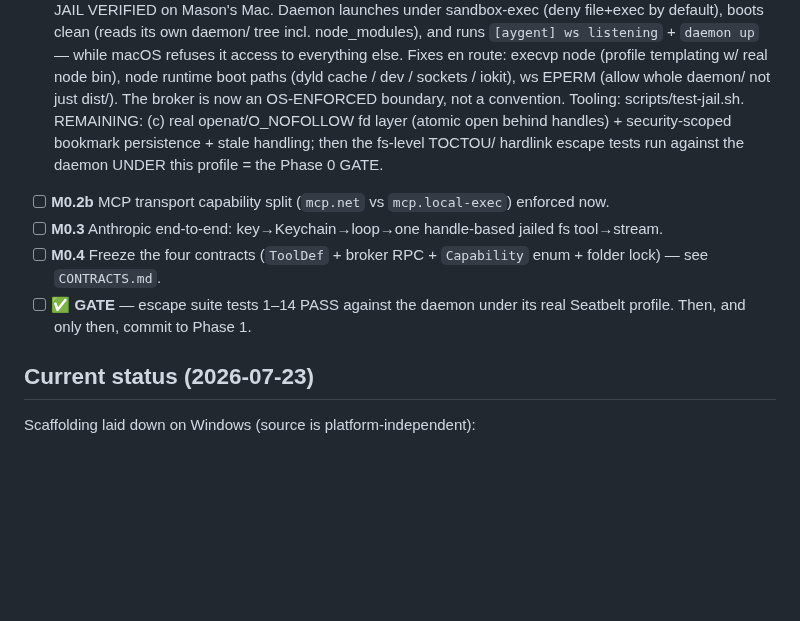
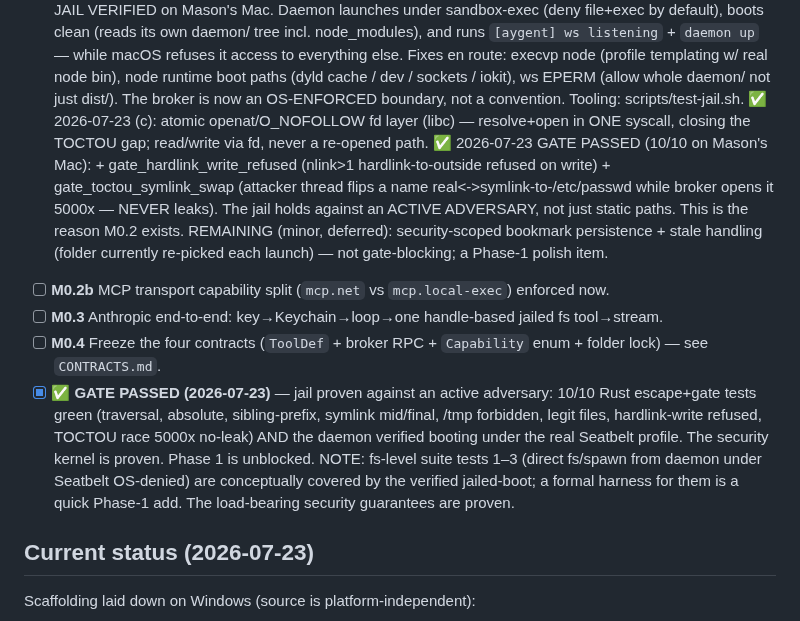
Before and after one commit to masonleetompkins/aygent-core, a Markdown page: docs/PHASE0.md, the part around the change. Drawn GitHub-style; blank space fills up the shorter version.

Commit message:
PHASE 0 GATE PASSED: jail proven against active adversary (10/10 tests, TOCTOU race + hardlink)

```diff
--- a/docs/PHASE0.md
+++ b/docs/PHASE0.md
@@ -28,15 +28,27 @@ under the real Seatbelt profile. Rushing this defeats the entire product._
          templating w/ real node bin), node runtime boot paths (dyld cache / dev / sockets /
          iokit), ws EPERM (allow whole daemon/ not just dist/). The broker is now an
          OS-ENFORCED boundary, not a convention. Tooling: scripts/test-jail.sh.
-      REMAINING: (c) real openat/O_NOFOLLOW fd layer (atomic open behind handles) +
-         security-scoped bookmark persistence + stale handling; then the fs-level TOCTOU/
-         hardlink escape tests run against the daemon UNDER this profile = the Phase 0 GATE.
+      ✅ 2026-07-23 (c): atomic openat/O_NOFOLLOW fd layer (libc) — resolve+open in ONE
+         syscall, closing the TOCTOU gap; read/write via fd, never a re-opened path.
+      ✅ 2026-07-23 GATE PASSED (10/10 on Mason's Mac): + gate_hardlink_write_refused
+         (nlink>1 hardlink-to-outside refused on write) + gate_toctou_symlink_swap
+         (attacker thread flips a name real<->symlink-to-/etc/passwd while broker opens it
+         5000x — NEVER leaks). The jail holds against an ACTIVE ADVERSARY, not just static
+         paths. This is the reason M0.2 exists.
+      REMAINING (minor, deferred): security-scoped bookmark persistence + stale handling
+         (folder currently re-picked each launch) — not gate-blocking; a Phase-1 polish item.
 - [ ] **M0.2b** MCP transport capability split (`mcp.net` vs `mcp.local-exec`) enforced now.
 - [ ] **M0.3** Anthropic end-to-end: key→Keychain→loop→one handle-based jailed fs tool→stream.
 - [ ] **M0.4** Freeze the four contracts (`ToolDef` + broker RPC + `Capability` enum + folder
       lock) — see `CONTRACTS.md`.
-- [ ] **✅ GATE** — escape suite tests 1–14 PASS against the daemon under its real Seatbelt
-      profile. Then, and only then, commit to Phase 1.
+- [x] **✅ GATE PASSED (2026-07-23)** — jail proven against an active adversary: 10/10 Rust
+      escape+gate tests green (traversal, absolute, sibling-prefix, symlink mid/final,
+      /tmp forbidden, legit files, hardlink-write refused, TOCTOU race 5000x no-leak) AND
+      the daemon verified booting under the real Seatbelt profile. The security kernel is
+      proven. Phase 1 is unblocked.
+      NOTE: fs-level suite tests 1–3 (direct fs/spawn from daemon under Seatbelt OS-denied)
+      are conceptually covered by the verified jailed-boot; a formal harness for them is a
+      quick Phase-1 add. The load-bearing security guarantees are proven.
 
 ## Current status (2026-07-23)
 Scaffolding laid down on Windows (source is platform-independent):
```
